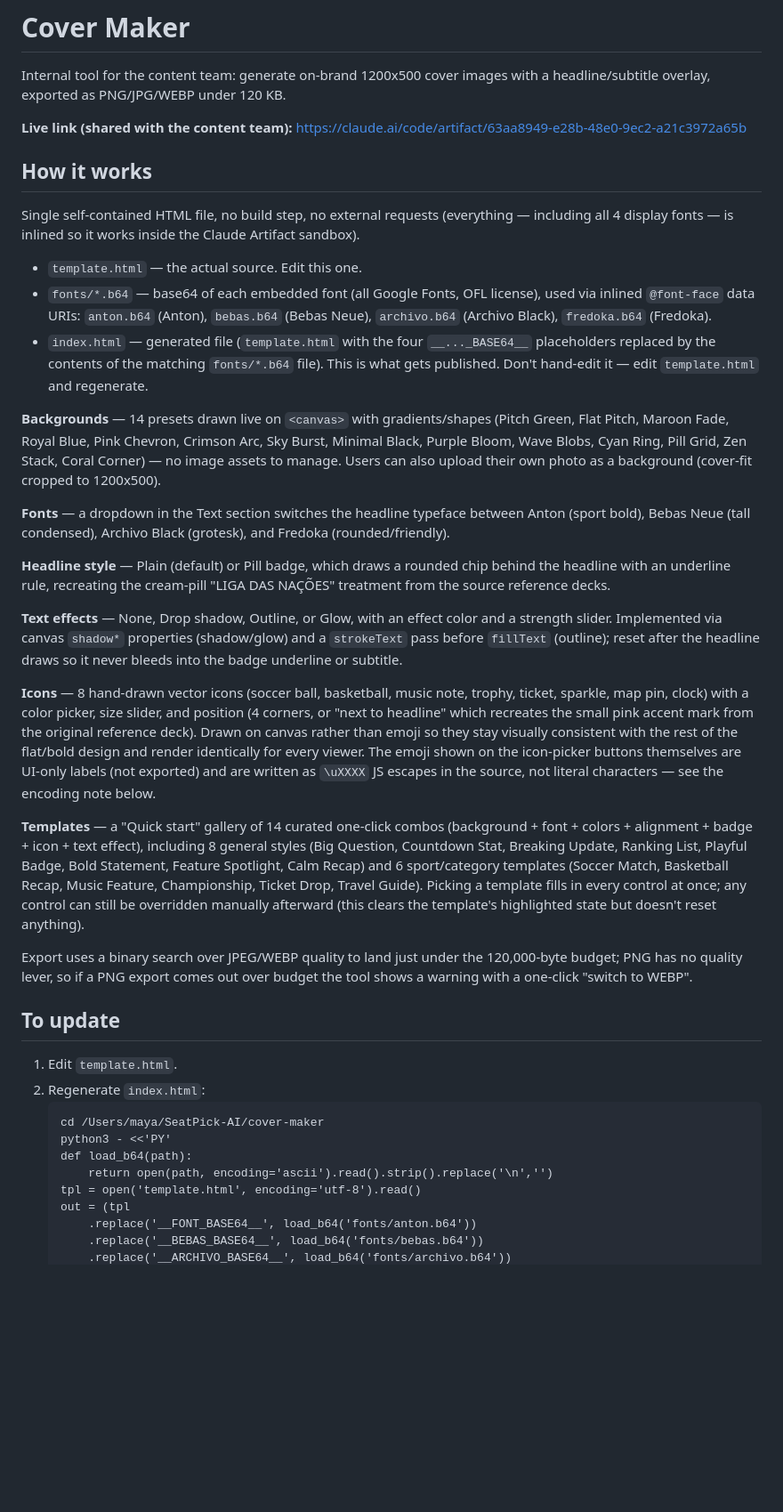
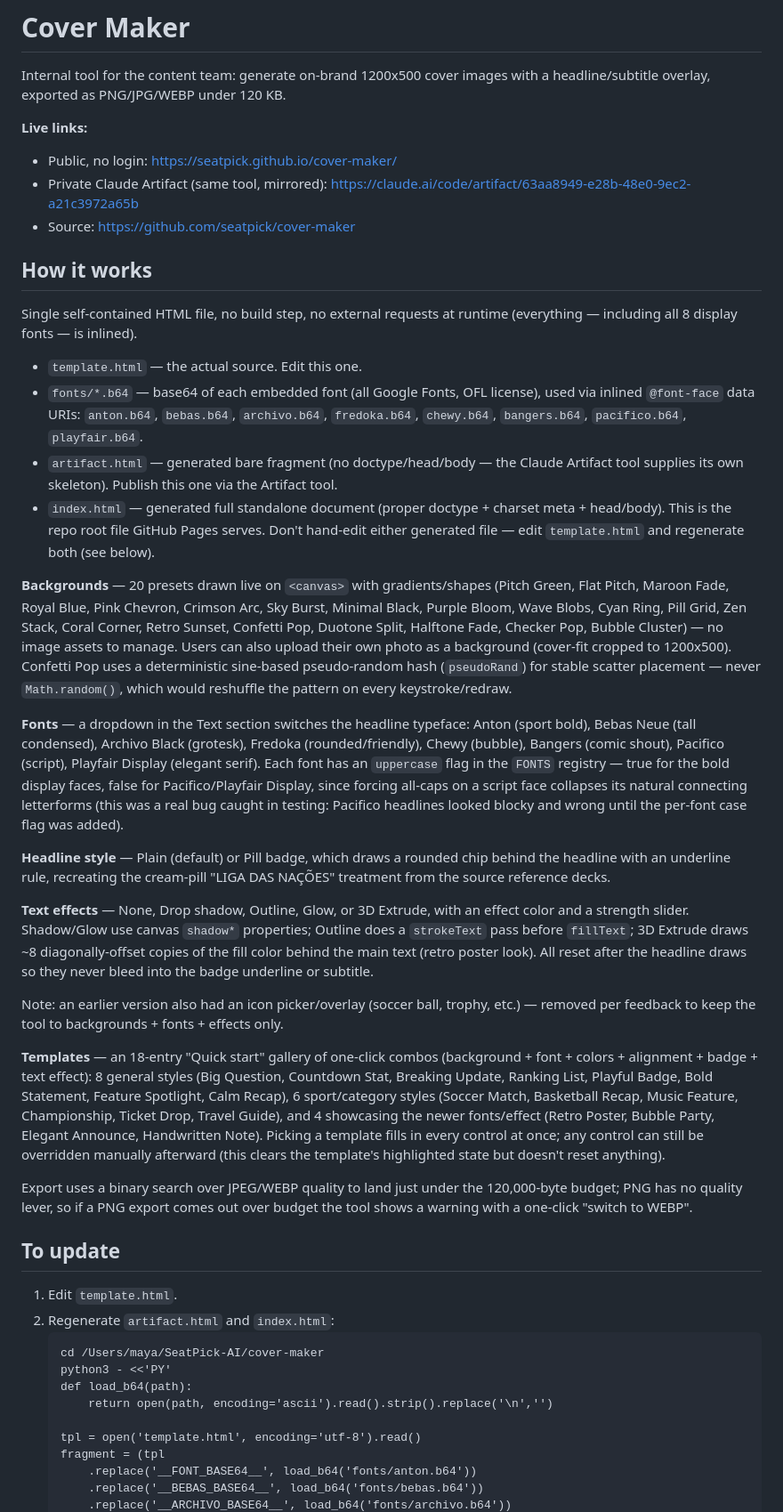
Before and after one commit to seatpick/cover-maker, a Markdown page: README.md, the part around one of its changes. Shown at 89% size. GitHub-like rendering; blank space fills up the shorter version.

Commit message:
Update README for public hosting + icon removal + new fonts/backgrounds
Co-Authored-By: Claude Sonnet 5 <noreply@anthropic.com>

````diff
--- a/README.md
+++ b/README.md
@@ -3,64 +3,74 @@
 Internal tool for the content team: generate on-brand 1200x500 cover images
 with a headline/subtitle overlay, exported as PNG/JPG/WEBP under 120 KB.
 
-**Live link (shared with the content team):**
-https://claude.ai/code/artifact/63aa8949-e28b-48e0-9ec2-a21c3972a65b
+**Live links:**
+- Public, no login: https://seatpick.github.io/cover-maker/
+- Private Claude Artifact (same tool, mirrored): https://claude.ai/code/artifact/63aa8949-e28b-48e0-9ec2-a21c3972a65b
+- Source: https://github.com/seatpick/cover-maker
 
 ## How it works
 
-Single self-contained HTML file, no build step, no external requests
-(everything — including all 4 display fonts — is inlined so it works
-inside the Claude Artifact sandbox).
+Single self-contained HTML file, no build step, no external requests at
+runtime (everything — including all 8 display fonts — is inlined).
 
 - `template.html` — the actual source. Edit this one.
 - `fonts/*.b64` — base64 of each embedded font (all Google Fonts, OFL
-  license), used via inlined `@font-face` data URIs: `anton.b64` (Anton),
-  `bebas.b64` (Bebas Neue), `archivo.b64` (Archivo Black), `fredoka.b64`
-  (Fredoka).
-- `index.html` — generated file (`template.html` with the four
-  `__..._BASE64__` placeholders replaced by the contents of the matching
-  `fonts/*.b64` file). This is what gets published. Don't hand-edit it —
-  edit `template.html` and regenerate.
+  license), used via inlined `@font-face` data URIs: `anton.b64`,
+  `bebas.b64`, `archivo.b64`, `fredoka.b64`, `chewy.b64`, `bangers.b64`,
+  `pacifico.b64`, `playfair.b64`.
+- `artifact.html` — generated bare fragment (no doctype/head/body — the
+  Claude Artifact tool supplies its own skeleton). Publish this one via
+  the Artifact tool.
+- `index.html` — generated full standalone document (proper doctype +
+  charset meta + head/body). This is the repo root file GitHub Pages
+  serves. Don't hand-edit either generated file — edit `template.html`
+  and regenerate both (see below).
 
-**Backgrounds** — 14 presets drawn live on `<canvas>` with gradients/shapes
+**Backgrounds** — 20 presets drawn live on `<canvas>` with gradients/shapes
 (Pitch Green, Flat Pitch, Maroon Fade, Royal Blue, Pink Chevron, Crimson
 Arc, Sky Burst, Minimal Black, Purple Bloom, Wave Blobs, Cyan Ring, Pill
-Grid, Zen Stack, Coral Corner) — no image assets to manage. Users can also
-upload their own photo as a background (cover-fit cropped to 1200x500).
+Grid, Zen Stack, Coral Corner, Retro Sunset, Confetti Pop, Duotone Split,
+Halftone Fade, Checker Pop, Bubble Cluster) — no image assets to manage.
+Users can also upload their own photo as a background (cover-fit cropped
+to 1200x500). Confetti Pop uses a deterministic sine-based pseudo-random
+hash (`pseudoRand`) for stable scatter placement — never `Math.random()`,
+which would reshuffle the pattern on every keystroke/redraw.
 
-**Fonts** — a dropdown in the Text section switches the headline typeface
-between Anton (sport bold), Bebas Neue (tall condensed), Archivo Black
-(grotesk), and Fredoka (rounded/friendly).
+**Fonts** — a dropdown in the Text section switches the headline typeface:
+Anton (sport bold), Bebas Neue (tall condensed), Archivo Black (grotesk),
+Fredoka (rounded/friendly), Chewy (bubble), Bangers (comic shout), Pacifico
+(script), Playfair Display (elegant serif). Each font has an `uppercase`
+flag in the `FONTS` registry — true for the bold display faces, false for
+Pacifico/Playfair Display, since forcing all-caps on a script face collapses
+its natural connecting letterforms (this was a real bug caught in testing:
+Pacifico headlines looked blocky and wrong until the per-font case flag was
+added).
 
 **Headline style** — Plain (default) or Pill badge, which draws a rounded
 chip behind the headline with an underline rule, recreating the cream-pill
 "LIGA DAS NAÇÕES" treatment from the source reference decks.
 
-**Text effects** — None, Drop shadow, Outline, or Glow, with an effect
-color and a strength slider. Implemented via canvas `shadow*` properties
-(shadow/glow) and a `strokeText` pass before `fillText` (outline); reset
-after the headline draws so it never bleeds into the badge underline or
-subtitle.
+**Text effects** — None, Drop shadow, Outline, Glow, or 3D Extrude, with an
+effect color and a strength slider. Shadow/Glow use canvas `shadow*`
+properties; Outline does a `strokeText` pass before `fillText`; 3D Extrude
+draws ~8 diagonally-offset copies of the fill color behind the main text
+(retro poster look). All reset after the headline draws so they never
+bleed into the badge underline or subtitle.
 
-**Icons** — 8 hand-drawn vector icons (soccer ball, basketball, music
-note, trophy, ticket, sparkle, map pin, clock) with a color picker, size
-slider, and position (4 corners, or "next to headline" which recreates
-the small pink accent mark from the original reference deck). Drawn on
-canvas rather than emoji so they stay visually consistent with the rest
-of the flat/bold design and render identically for every viewer. The
-emoji shown on the icon-picker buttons themselves are UI-only labels
-(not exported) and are written as `\uXXXX` JS escapes in the source, not
-literal characters — see the encoding note below.
+Note: an earlier version also had an icon picker/overlay (soccer ball,
+trophy, etc.) — removed per feedback to keep the tool to backgrounds +
+fonts + effects only.
 
-**Templates** — a "Quick start" gallery of 14 curated one-click combos
-(background + font + colors + alignment + badge + icon + text effect),
-including 8 general styles (Big Question, Countdown Stat, Breaking
-Update, Ranking List, Playful Badge, Bold Statement, Feature Spotlight,
-Calm Recap) and 6 sport/category templates (Soccer Match, Basketball
-Recap, Music Feature, Championship, Ticket Drop, Travel Guide). Picking
-a template fills in every control at once; any control can still be
-overridden manually afterward (this clears the template's highlighted
-state but doesn't reset anything).
+**Templates** — an 18-entry "Quick start" gallery of one-click combos
+(background + font + colors + alignment + badge + text effect): 8 general
+styles (Big Question, Countdown Stat, Breaking Update, Ranking List,
+Playful Badge, Bold Statement, Feature Spotlight, Calm Recap), 6
+sport/category styles (Soccer Match, Basketball Recap, Music Feature,
+Championship, Ticket Drop, Travel Guide), and 4 showcasing the newer
+fonts/effect (Retro Poster, Bubble Party, Elegant Announce, Handwritten
+Note). Picking a template fills in every control at once; any control can
+still be overridden manually afterward (this clears the template's
+highlighted state but doesn't reset anything).
 
 Export uses a binary search over JPEG/WEBP quality to land just under the
 120,000-byte budget; PNG has no quality lever, so if a PNG export comes out
@@ -69,14 +79,15 @@ over budget the tool shows a warning with a one-click "switch to WEBP".
 ## To update
 
 1. Edit `template.html`.
-2. Regenerate `index.html`:
+2. Regenerate `artifact.html` and `index.html`:
    ```
    cd /Users/maya/SeatPick-AI/cover-maker
    python3 - <<'PY'
    def load_b64(path):
        return open(path, encoding='ascii').read().strip().replace('\n','')
+
    tpl = open('template.html', encoding='utf-8').read()
-   out = (tpl
+   fragment = (tpl
        .replace('__FONT_BASE64__', load_b64('fonts/anton.b64'))
        .replace('__BEBAS_BASE64__', load_b64('fonts/bebas.b64'))
        .replace('__ARCHIVO_BASE64__', load_b64('fonts/archivo.b64'))
````
Also changed, not shown: other parts of README.md (+41 -8 lines).
